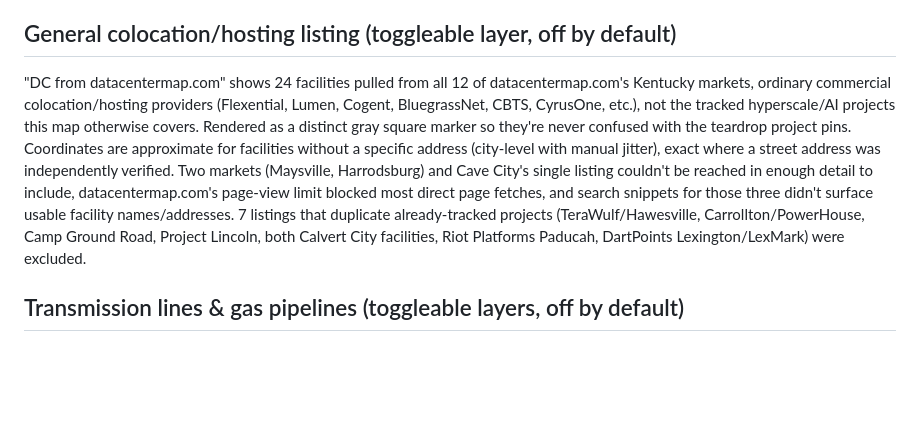
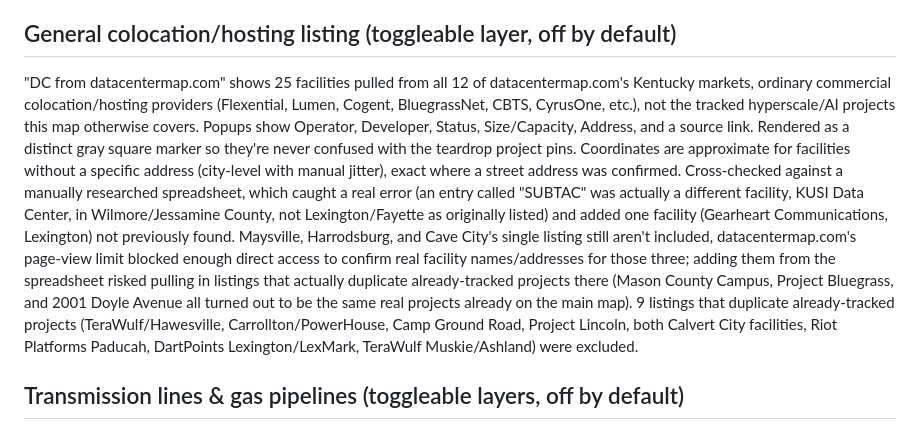
Before and after one commit to irumvaa/ky-data-center-map, a Markdown page: README.md, the part around the change. Rendered like a GitHub page; blank space fills up the shorter version.

Commit message:
Document the spreadsheet merge: new popup fields, the SUBTAC correction, Gearheart Communications addition, and why Maysville/Harrodsburg/Cave City still aren't in the directory layer

```diff
--- a/README.md
+++ b/README.md
@@ -104,18 +104,24 @@ close to Ordinance's teal; project stage colors were originally three shades of
 read as near-identical from a distance).
 
 ## General colocation/hosting listing (toggleable layer, off by default)
-"DC from datacentermap.com" shows 24 facilities pulled from all 12 of datacentermap.com's
+"DC from datacentermap.com" shows 25 facilities pulled from all 12 of datacentermap.com's
 Kentucky markets, ordinary commercial colocation/hosting providers (Flexential, Lumen, Cogent,
 BluegrassNet, CBTS, CyrusOne, etc.), not the tracked hyperscale/AI projects this map otherwise
-covers. Rendered as a distinct gray square marker so they're never confused with the teardrop
-project pins. Coordinates are approximate for facilities without a specific address (city-level
-with manual jitter), exact where a street address was independently verified. Two markets
-(Maysville, Harrodsburg) and Cave City's single listing couldn't be reached in enough detail to
-include, datacentermap.com's page-view limit blocked most direct page fetches, and search
-snippets for those three didn't surface usable facility names/addresses. 7 listings that
-duplicate already-tracked projects (TeraWulf/Hawesville, Carrollton/PowerHouse, Camp Ground
-Road, Project Lincoln, both Calvert City facilities, Riot Platforms Paducah, DartPoints
-Lexington/LexMark) were excluded.
+covers. Popups show Operator, Developer, Status, Size/Capacity, Address, and a source link.
+Rendered as a distinct gray square marker so they're never confused with the teardrop project
+pins. Coordinates are approximate for facilities without a specific address (city-level with
+manual jitter), exact where a street address was confirmed. Cross-checked against a manually
+researched spreadsheet, which caught a real error (an entry called "SUBTAC" was actually a
+different facility, KUSI Data Center, in Wilmore/Jessamine County, not Lexington/Fayette as
+originally listed) and added one facility (Gearheart Communications, Lexington) not previously
+found. Maysville, Harrodsburg, and Cave City's single listing still aren't included,
+datacentermap.com's page-view limit blocked enough direct access to confirm real facility
+names/addresses for those three; adding them from the spreadsheet risked pulling in listings
+that actually duplicate already-tracked projects there (Mason County Campus, Project Bluegrass,
+and 2001 Doyle Avenue all turned out to be the same real projects already on the main map).
+9 listings that duplicate already-tracked projects (TeraWulf/Hawesville, Carrollton/PowerHouse,
+Camp Ground Road, Project Lincoln, both Calvert City facilities, Riot Platforms Paducah,
+DartPoints Lexington/LexMark, TeraWulf Muskie/Ashland) were excluded.
 
 ## Transmission lines & gas pipelines (toggleable layers, off by default)
 - **Transmission lines**: HIFLD's Electric Power Transmission Lines dataset, sourced via an
```
